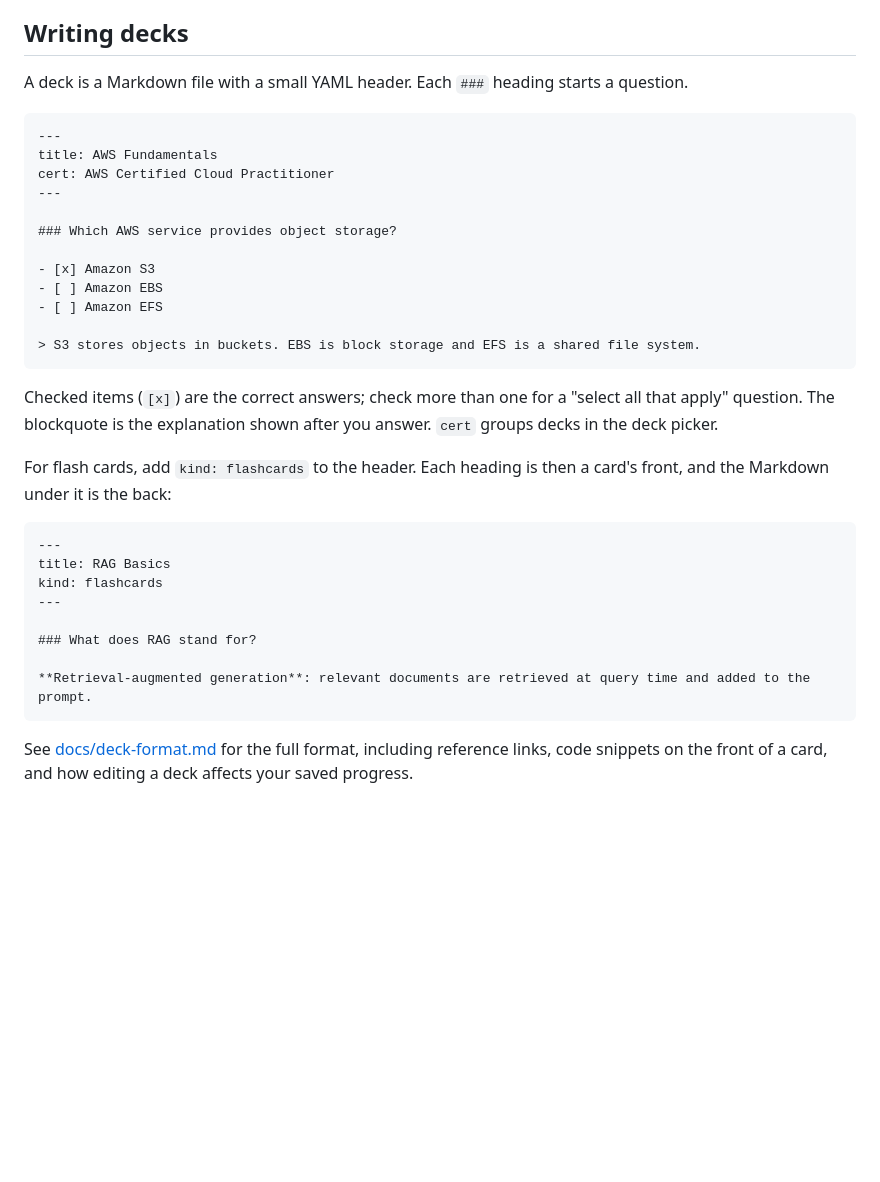
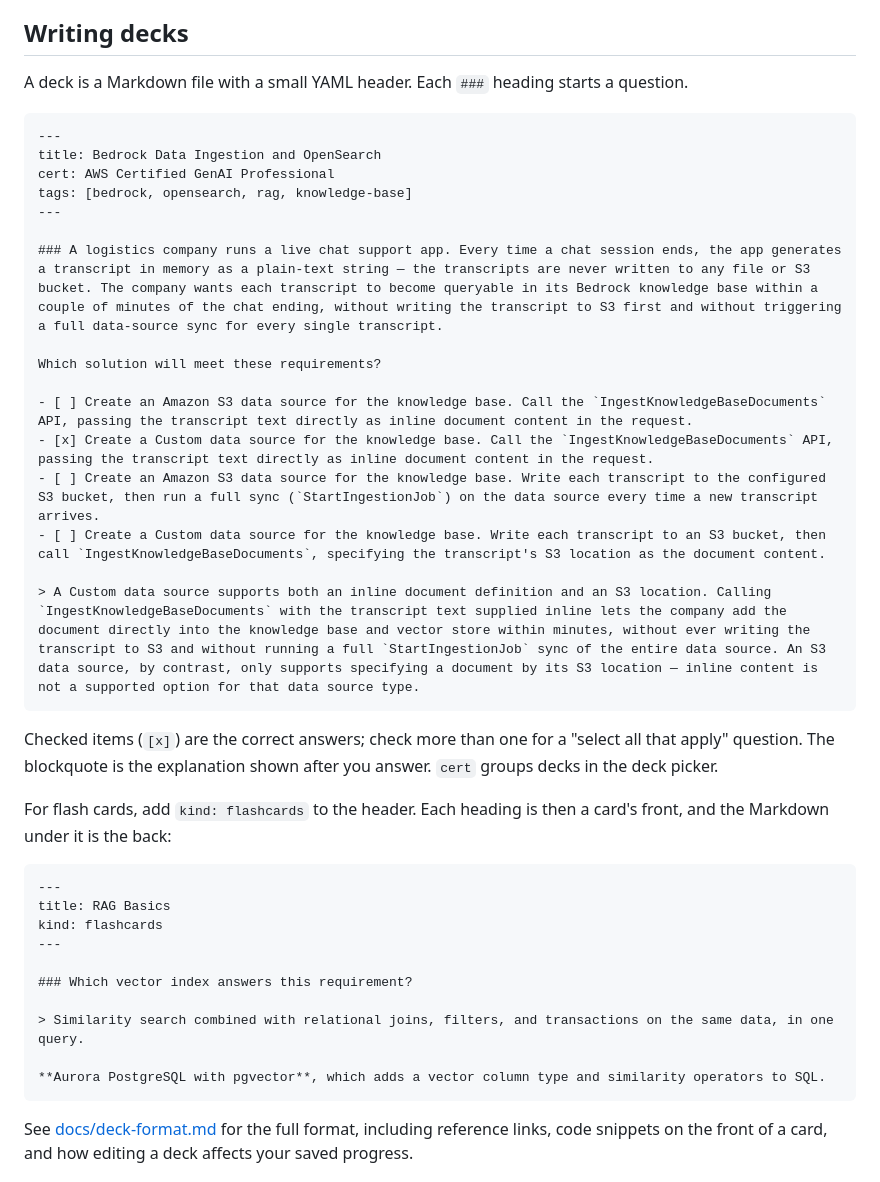
Before and after one commit to bnix/study-kit, a Markdown page: README.md, the part around one of its changes. Rendered like a GitHub page; blank space fills up the shorter version.

````diff
--- a/README.md
+++ b/README.md
@@ -61,22 +59,25 @@ deck files show up when you reload the page.
 
 ## Writing decks
 
-A deck is a Markdown file with a small YAML header. Each `###` heading starts
-a question.
+A deck is a Markdown file with a small YAML header. Each `###` heading starts a question.
 
 ```markdown
 ---
-title: AWS Fundamentals
-cert: AWS Certified Cloud Practitioner
+title: Bedrock Data Ingestion and OpenSearch
+cert: AWS Certified GenAI Professional
+tags: [bedrock, opensearch, rag, knowledge-base]
 ---
 
-### Which AWS service provides object storage?
+### A logistics company runs a live chat support app. Every time a chat session ends, the app generates a transcript in memory as a plain-text string — the transcripts are never written to any file or S3 bucket. The company wants each transcript to become queryable in its Bedrock knowledge base within a couple of minutes of the chat ending, without writing the transcript to S3 first and without triggering a full data-source sync for every single transcript.
 
-- [x] Amazon S3
-- [ ] Amazon EBS
-- [ ] Amazon EFS
+Which solution will meet these requirements?
 
-> S3 stores objects in buckets. EBS is block storage and EFS is a shared file system.
+- [ ] Create an Amazon S3 data source for the knowledge base. Call the `IngestKnowledgeBaseDocuments` API, passing the transcript text directly as inline document content in the request.
+- [x] Create a Custom data source for the knowledge base. Call the `IngestKnowledgeBaseDocuments` API, passing the transcript text directly as inline document content in the request.
+- [ ] Create an Amazon S3 data source for the knowledge base. Write each transcript to the configured S3 bucket, then run a full sync (`StartIngestionJob`) on the data source every time a new transcript arrives.
+- [ ] Create a Custom data source for the knowledge base. Write each transcript to an S3 bucket, then call `IngestKnowledgeBaseDocuments`, specifying the transcript's S3 location as the document content.
+
+> A Custom data source supports both an inline document definition and an S3 location. Calling `IngestKnowledgeBaseDocuments` with the transcript text supplied inline lets the company add the document directly into the knowledge base and vector store within minutes, without ever writing the transcript to S3 and without running a full `StartIngestionJob` sync of the entire data source. An S3 data source, by contrast, only supports specifying a document by its S3 location — inline content is not a supported option for that data source type.
 ```
 
 Checked items (`[x]`) are the correct answers; check more than one for a
@@ -92,9 +93,11 @@ title: RAG Basics
 kind: flashcards
 ---
 
-### What does RAG stand for?
+### Which vector index answers this requirement?
 
-**Retrieval-augmented generation**: relevant documents are retrieved at query time and added to the prompt.
+> Similarity search combined with relational joins, filters, and transactions on the same data, in one query.
+
+**Aurora PostgreSQL with pgvector**, which adds a vector column type and similarity operators to SQL.
 ```
 
 See [docs/deck-format.md](docs/deck-format.md) for the full format, including
````
Also changed, not shown: other parts of README.md (+7 -31 lines), preview.png (added).
